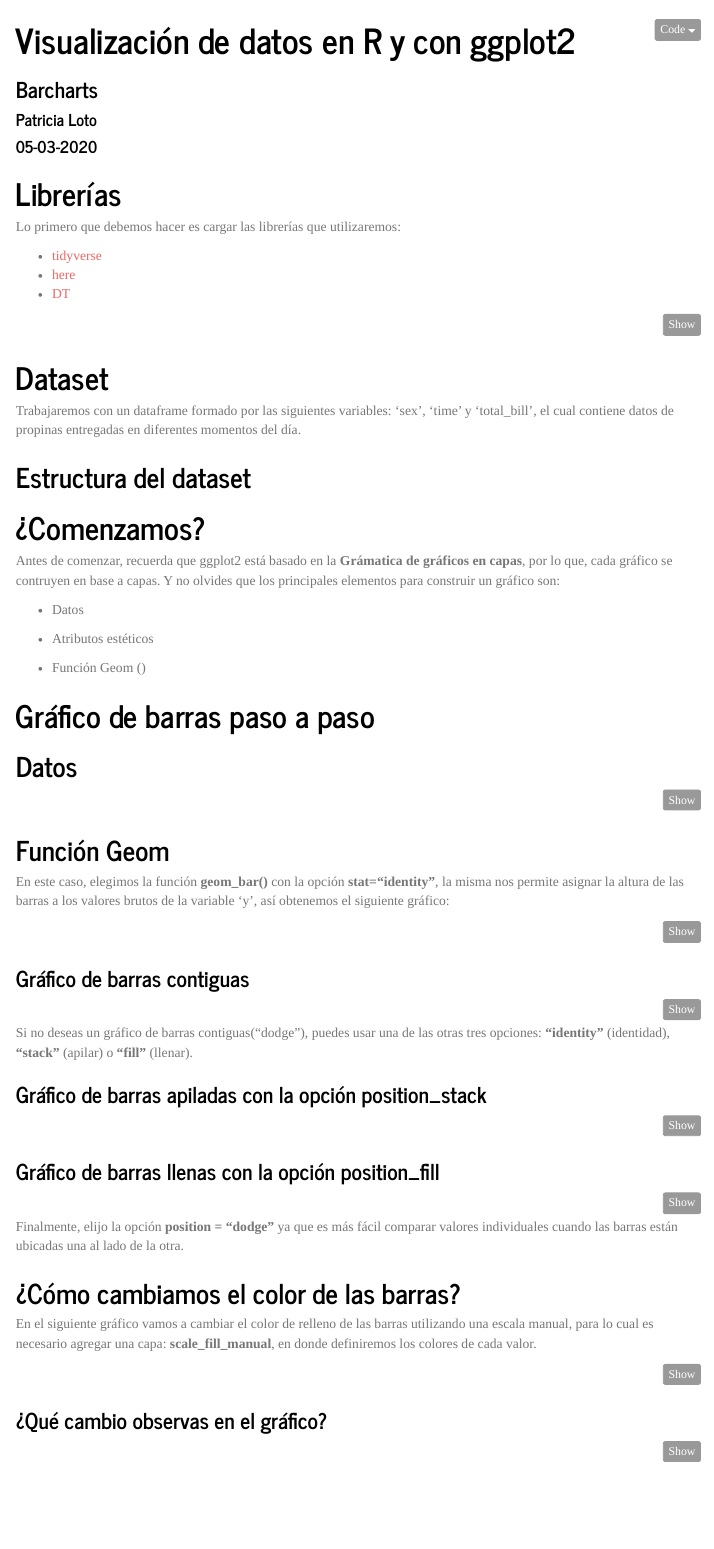
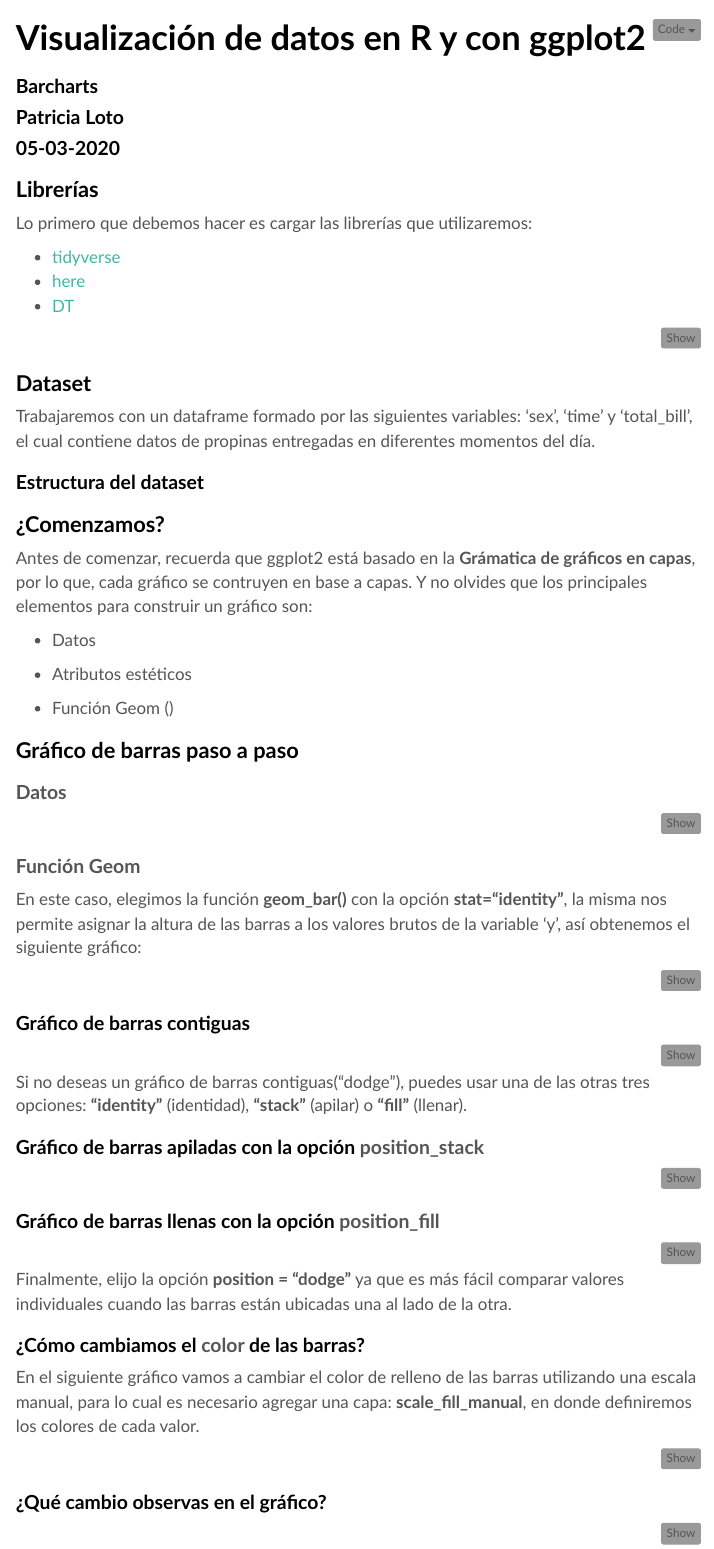
Before and after one commit to PatriLoto/viz-datos-con-ggplot2-para-WIDS2020, an R Markdown document (material/01_graficando_barcharts.Rmd): the page in a window 1100 px wide, from its top. Rendered offline with R 4.5, knitr and Pandoc, with nearby package versions; the code chunks are not run, so their results and figures are left out; menus at the side of the page are left out.

Commit message:
se agrego el archivo css

```diff
--- a/material/01_graficando_barcharts.Rmd
+++ b/material/01_graficando_barcharts.Rmd
@@ -6,6 +6,8 @@ date: "05-03-2020"
 output:
    html_document:
      theme: "journal"
+     css: styles.css
+     dev: png
      highlight: "default"
      toc: true
      toc_float: true
```
